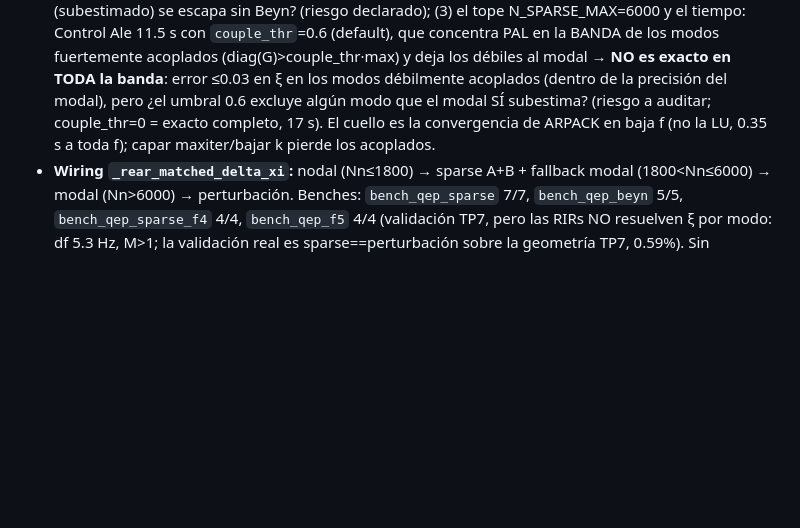
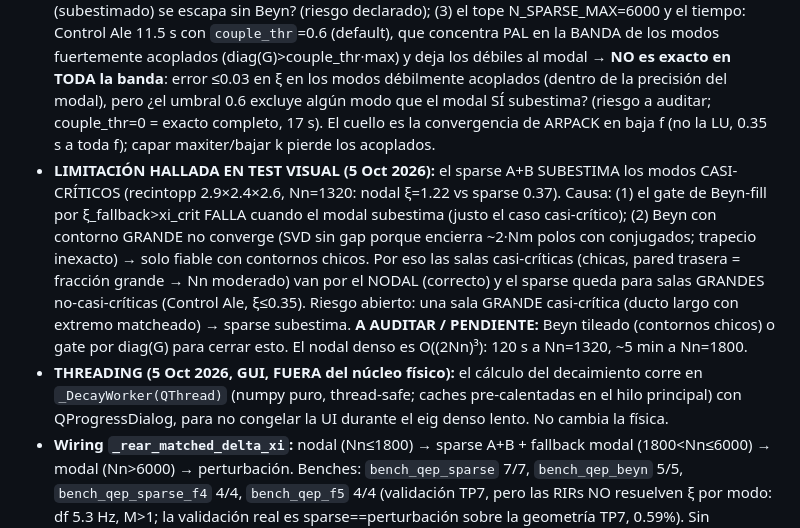
Before and after one commit to tomasdivididos-blip/prototipo-1, a Markdown page: auditor_contexto.md, the part around the change. GitHub-like rendering; blank space fills up the shorter version.

Commit message:
docs(auditor): limitacion sparse en casi-critico + threading del decaimiento
Registra para el auditor: (1) el sparse A+B subestima los modos casi-criticos
(recintopp nodal 1.22 vs sparse 0.37); las salas casi-criticas (chicas) van por el
nodal correcto, el sparse queda para grandes no-casi-criticas; riesgo abierto =
sala grande casi-critica. (2) el calculo del decaimiento ahora corre en un QThread
(GUI, fuera del nucleo fisico).

Co-Authored-By: Claude Opus 4.8 <noreply@anthropic.com>

```diff
--- a/auditor_contexto.md
+++ b/auditor_contexto.md
@@ -15,6 +15,8 @@ Extiende el QEP de frontera EXACTO de la curva C2 de Nn≤1800 (eig denso de v2.
 - **`pal_qep(M,C,K,sigma,k,m,mode)` (método A, PAL — Lu, Huang, Bai & Su 2015):** LEP de dim n+ℓm, factoriza SOLO Q(σ)=σ²M+σC+K (orden n) + matvec estructurado (ecs 5.2-5.3), escalado ζ del Teorema 4, Padé (m,m) de √(μ+1), recuperación λ=σ√(μ+1). A AUDITAR: (1) `bench_qep_sparse` T1/T2 afirman PAL-denso==QEP-denso y PAL-sparse==PAL-denso (5e-15) → verificar la linealización y el escalado; (2) el error-hacia-atrás `_backward_error` η_Q = ‖P(λ)x‖/((|λ|²‖M‖+|λ|‖C‖+‖K‖)‖x‖) es el certificado (Tisseur 2001) que decide qué polos se aceptan; (3) un shift σ solo capta su DOMINIO DE CONFIANZA (paper Fig 2.2) → `pal_boundary_xi_shift` usa multi-shift; ¿el espaciado `conf_hz`=18 Hz garantiza cobertura? (4) `lowrank_factor` C=EEᵀ por eigendescomposición del bloque del soporte (pared): ¿correcto para C compleja (β complejo)?
 - **`beyn_contour(Tfun,z0,R,n_quad,ell)` / `beyn_qep` (método B, Beyn 2012):** integral de contorno A0=∮T⁻¹V̂, Ã1=∮(z−z0)T⁻¹V̂ por trapecio; SVD de A0 revela k=nº polos adentro; B=V0ᴴÃ1W0Σ0⁻¹ da λ. A AUDITAR: (1) `bench_qep_beyn` T1 afirma que encuentra TODOS los polos en Γ == denso (match 1.4e-7); (2) el test de RANGO del SVD (tol_rank) decide k: si k==ell hay más polos que la sonda → ¿se detecta/avisa? (3) filtro por residuo ‖T(λ)v‖/‖v‖ + dentro de Γ; (4) T4 afirma que resuelve el NEP con β(z) holomorfa → el Tfun callable es genérico, verificar que la estabilización Ã1=A1−z0A0 (Remark 3.2a) está bien.
 - **`sparse_boundary_xi_shift` (wrapper A+B, el que usa el panel):** PAL banda + relleno: proyección modal (`qep_boundary_xi_shift`) para los modos de ξ modesto (donde ya es exacta, bench_front_rear_qep_modal), Beyn SOLO para los no cubiertos con ξ_fallback>`xi_crit`=0.35. Matcheo por voto POLO→MODO (cada polo vota por el modo que mejor solapa; evita mis-asignar el sobreamortiguado). ξ del sobreamortiguado desde sus DOS polos reales: ωₙ=√(s1 s2), ξ=−(s1+s2)/(2ωₙ). A AUDITAR: (1) `bench_qep_sparse_f4` afirma reproducir el nodal denso EXACTO en los 12 modos del shoebox incluido ξ=1.2 → verificar la reconstrucción del sobreamortiguado y el voto; (2) **el relleno con proyección modal mezcla un método aproximado (modal, subestima casi-críticos) con el exacto (PAL/Beyn)**: ¿el gate xi_crit captura TODOS los casi-críticos, o alguno con ξ_fallback bajo (subestimado) se escapa sin Beyn? (riesgo declarado); (3) el tope N_SPARSE_MAX=6000 y el tiempo: Control Ale 11.5 s con `couple_thr`=0.6 (default), que concentra PAL en la BANDA de los modos fuertemente acoplados (diag(G)>couple_thr·max) y deja los débiles al modal → **NO es exacto en TODA la banda**: error ≤0.03 en ξ en los modos débilmente acoplados (dentro de la precisión del modal), pero ¿el umbral 0.6 excluye algún modo que el modal SÍ subestima? (riesgo a auditar; couple_thr=0 = exacto completo, 17 s). El cuello es la convergencia de ARPACK en baja f (no la LU, 0.35 s a toda f); capar maxiter/bajar k pierde los acoplados.
+- **LIMITACIÓN HALLADA EN TEST VISUAL (5 Oct 2026):** el sparse A+B SUBESTIMA los modos CASI-CRÍTICOS (recintopp 2.9×2.4×2.6, Nn=1320: nodal ξ=1.22 vs sparse 0.37). Causa: (1) el gate de Beyn-fill por ξ_fallback>xi_crit FALLA cuando el modal subestima (justo el caso casi-crítico); (2) Beyn con contorno GRANDE no converge (SVD sin gap porque encierra ~2·Nm polos con conjugados; trapecio inexacto) → solo fiable con contornos chicos. Por eso las salas casi-críticas (chicas, pared trasera = fracción grande → Nn moderado) van por el NODAL (correcto) y el sparse queda para salas GRANDES no-casi-críticas (Control Ale, ξ≤0.35). Riesgo abierto: una sala GRANDE casi-crítica (ducto largo con extremo matcheado) → sparse subestima. **A AUDITAR / PENDIENTE:** Beyn tileado (contornos chicos) o gate por diag(G) para cerrar esto. El nodal denso es O((2Nn)³): 120 s a Nn=1320, ~5 min a Nn=1800.
+- **THREADING (5 Oct 2026, GUI, FUERA del núcleo físico):** el cálculo del decaimiento corre en `_DecayWorker(QThread)` (numpy puro, thread-safe; caches pre-calentadas en el hilo principal) con QProgressDialog, para no congelar la UI durante el eig denso lento. No cambia la física.
 - **Wiring `_rear_matched_delta_xi`:** nodal (Nn≤1800) → sparse A+B + fallback modal (1800<Nn≤6000) → modal (Nn>6000) → perturbación. Benches: `bench_qep_sparse` 7/7, `bench_qep_beyn` 5/5, `bench_qep_sparse_f4` 4/4, `bench_qep_f5` 4/4 (validación TP7, pero las RIRs NO resuelven ξ por modo: df 5.3 Hz, M>1; la validación real es sparse==perturbación sobre la geometría TP7, 0.59%). Sin regresión front_rear 9/9+9/9. SLEPc como oráculo: NO instalable en Windows (sin build win-64); F3 pendiente vía WSL.
 
 
```
